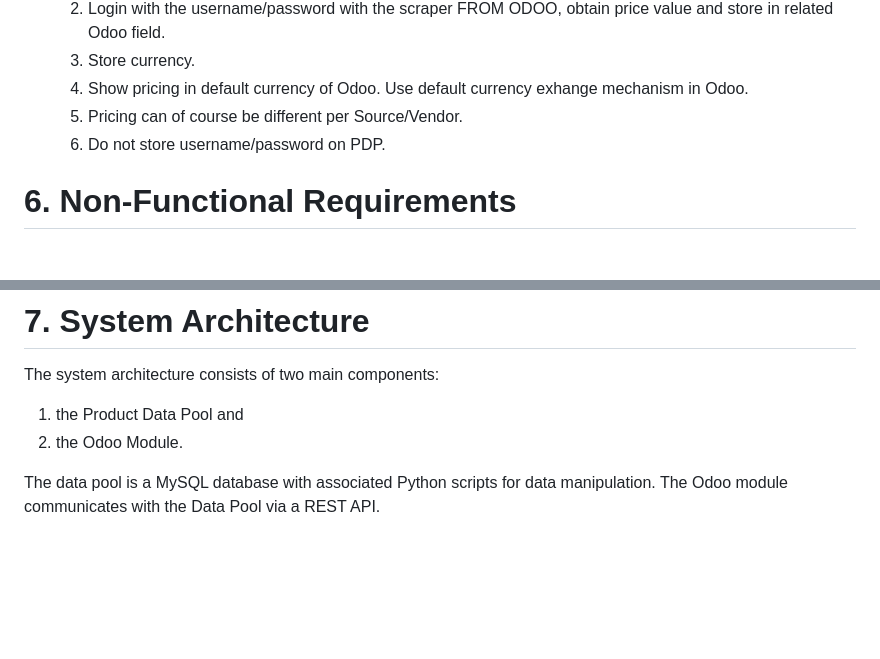
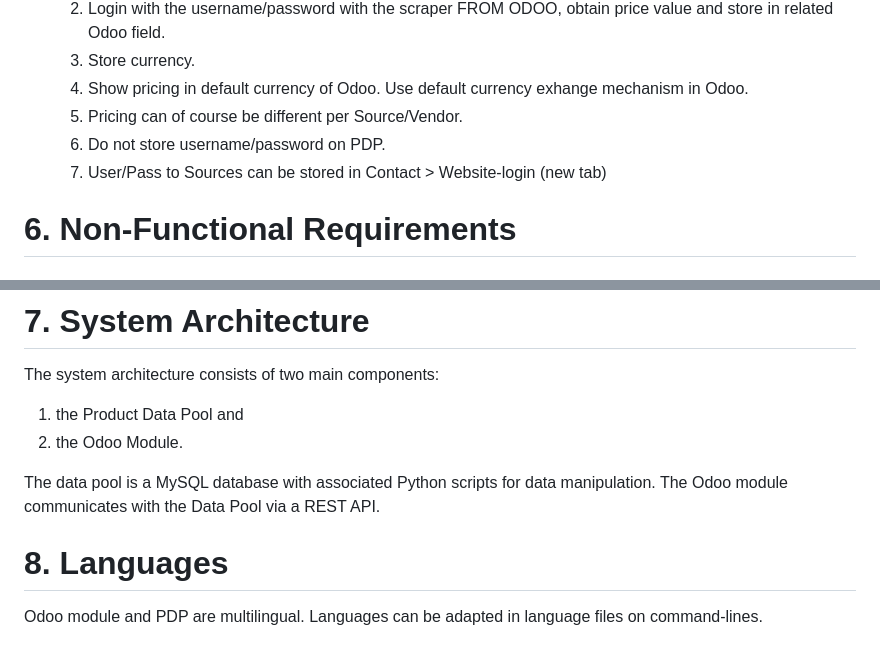
Before and after one commit to SaumilGauswami/ProduktDatenPool, a Markdown page: spec.md, 2 parts joined by grey strips. Rendered like a GitHub page; blank space fills up the shorter version.

```diff
--- a/spec.md
+++ b/spec.md
@@ -122,6 +122,7 @@ The Data Pool Flask application is a web-based application that consolidates pro
     4. Show pricing in default currency of Odoo. Use default currency exhange mechanism in Odoo.
     5. Pricing can of course be different per Source/Vendor.
     6. Do not store username/password on PDP.
+    7. User/Pass to Sources can be stored in Contact > Website-login (new tab)
 
 # 6. Non-Functional Requirements
 
@@ -148,3 +149,8 @@ The system architecture consists of two main components:
 2. the Odoo Module.
 
 The data pool is a MySQL database with associated Python scripts for data manipulation. The Odoo module communicates with the Data Pool via a REST API.
+
+# 8. Languages
+
+Odoo module and PDP are multilingual.
+Languages can be adapted in language files on command-lines.
```
